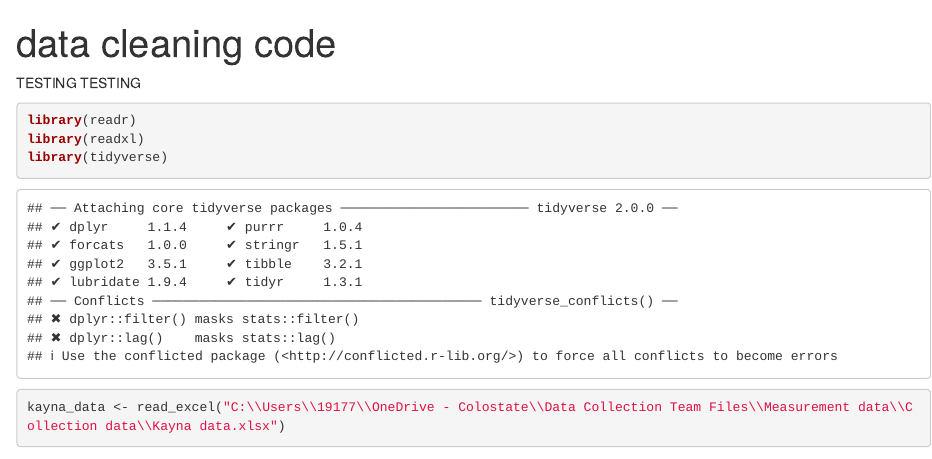
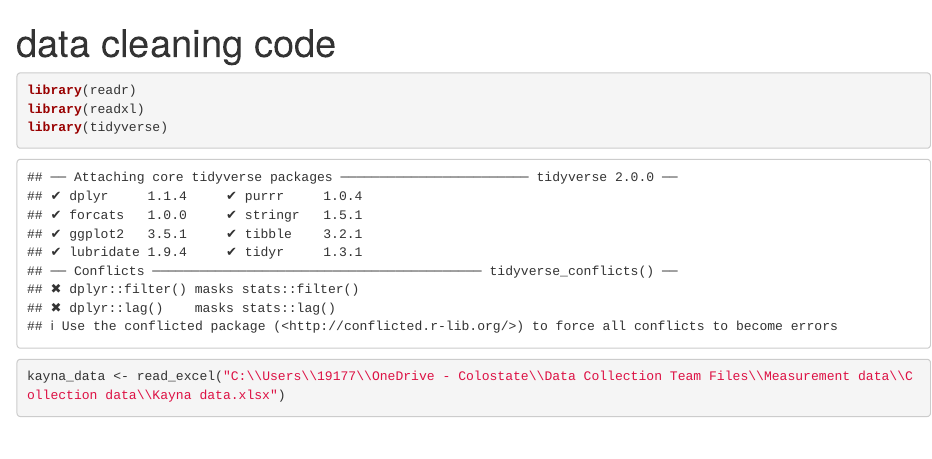
Before and after one commit to kayna-hobbs-murphy/headscan_dissertation, an R Markdown document (data cleaning code.Rmd): the page in a window 1100 px wide, from its top. Rendered offline with R 4.5, knitr and Pandoc, with nearby package versions; some code elsewhere in the file could not run offline.

Commit message:
Testing deleted

````diff
--- a/data cleaning code.Rmd
+++ b/data cleaning code.Rmd
@@ -6,8 +6,6 @@ output: html_document
 ```{r setup, include=FALSE}
 knitr::opts_chunk$set(echo = TRUE)
 ```
- TESTING TESTING
-
 
 ```{r}
 library(readr)
````
